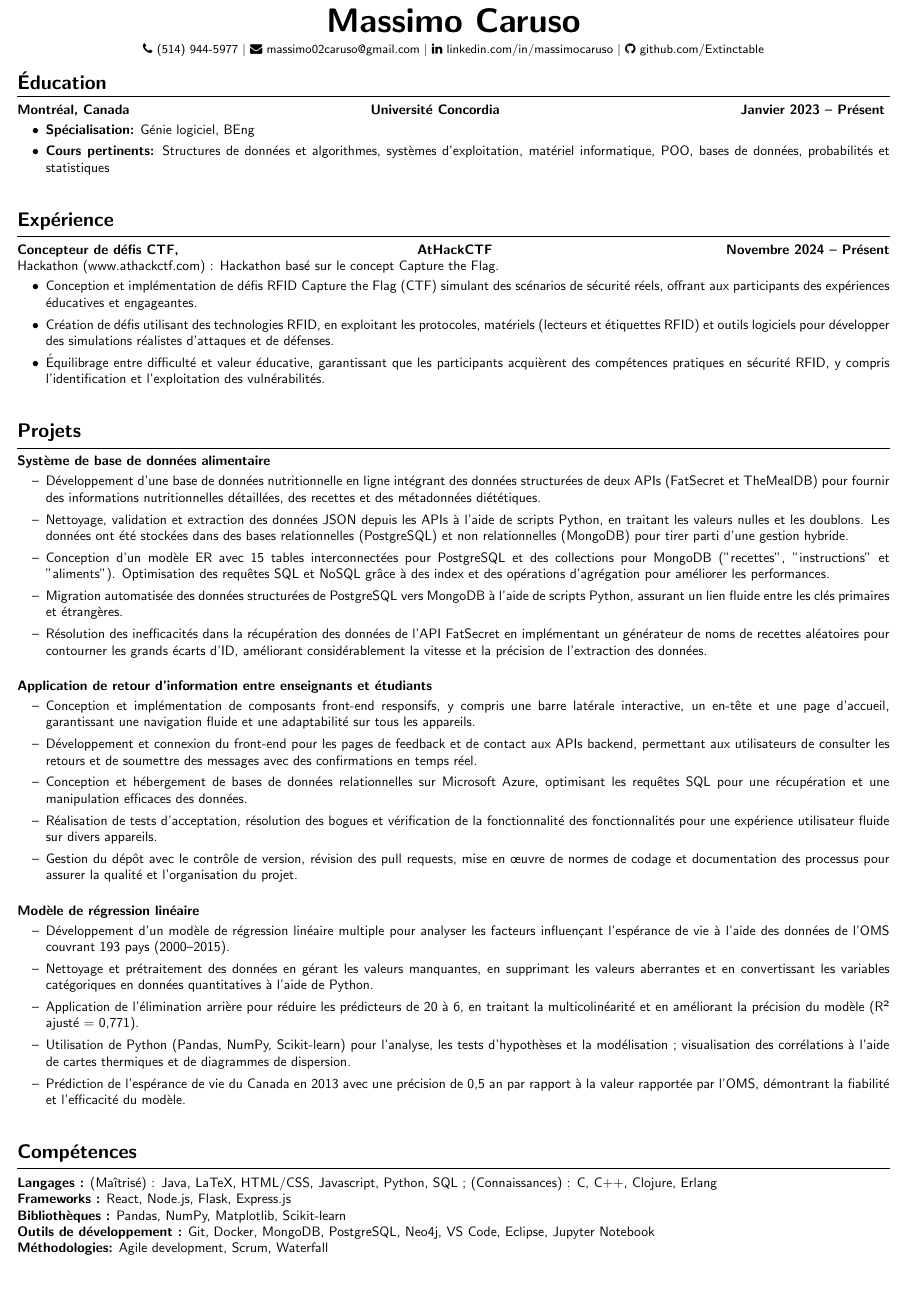
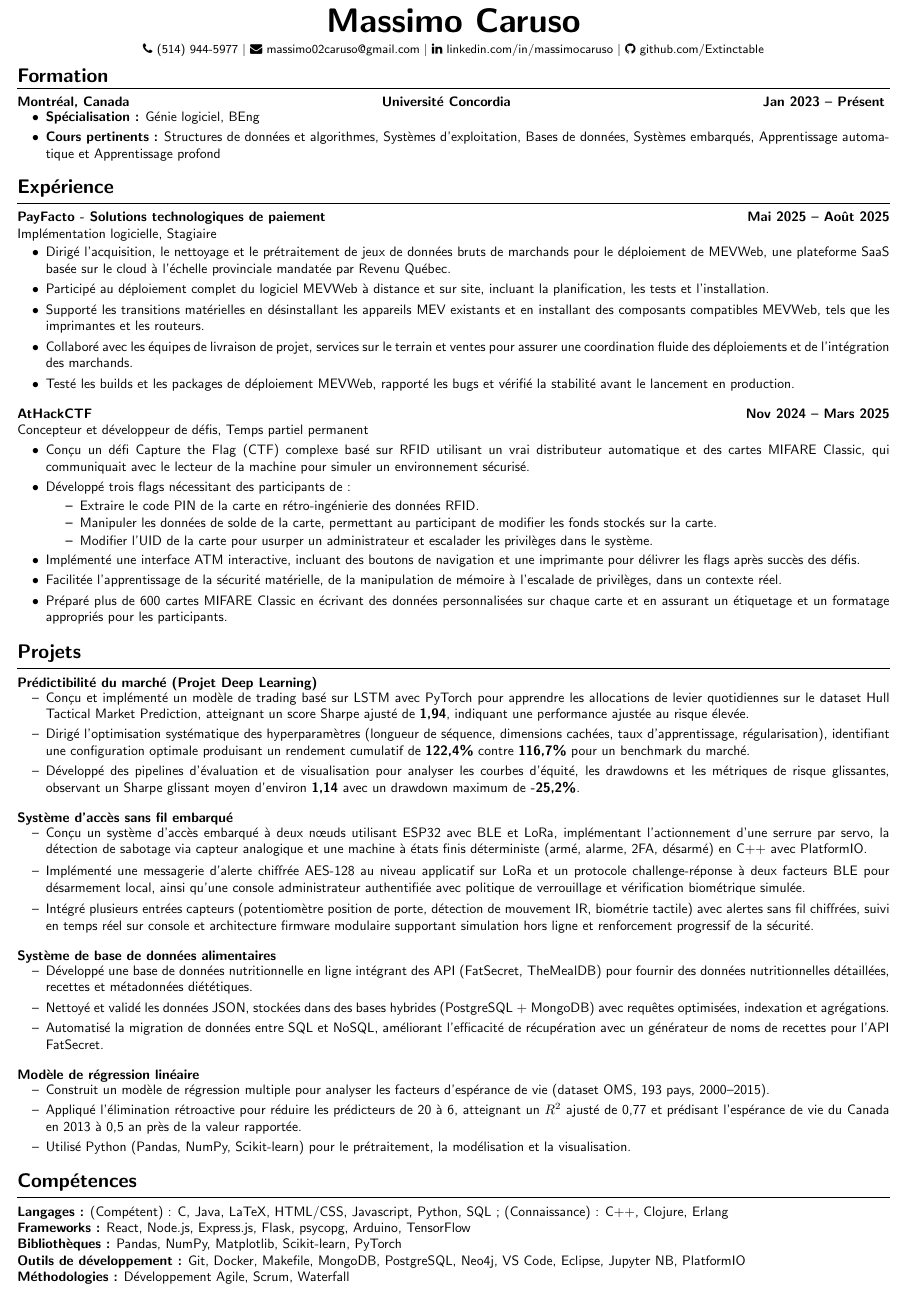
Before and after one commit to Extinctable/Curriculum-Vitae, a LaTeX CV (CV/French/Massimo's_CV_FR.tex): part of the page, cut so that both start at the same text. Compiled offline with pdfLaTeX.

Commit message:
Updated project content and updated the french CV

```diff
--- a/CV/French/Massimo's_CV_FR.tex
+++ b/CV/French/Massimo's_CV_FR.tex
@@ -32,78 +32,107 @@
 
 \vspace{-8mm}
 
-% Section Éducation
-\section*{Éducation}
+% Education Section
+\section*{Formation}
 \vspace{-2mm}
 \hrule
 \vspace{0mm}
 
-\textbf{Montréal, Canada} \hfill \textbf{Université Concordia} \hfill \textbf{Janvier 2023 -- Présent}
+\textbf{Montréal, Canada} \hfill \textbf{Université Concordia} \hfill \textbf{Jan 2023 -- Présent}
 \vspace{-4mm}
 \begin{itemize}[left=0.15in, itemsep=0pt]
-    \item \textbf{Spécialisation:} Génie logiciel, BEng
-    \item \textbf{Cours pertinents:} Structures de données et algorithmes, systèmes d'exploitation, matériel informatique, POO, bases de données, probabilités et statistiques
+    \item \textbf{Spécialisation :} Génie logiciel, BEng
+    \item \textbf{Cours pertinents :} Structures de données et algorithmes, Systèmes d’exploitation, Bases de données, Systèmes embarqués, Apprentissage automatique et Apprentissage profond
 \end{itemize}
 
-% Section Expérience
+% Experience Section
+\vspace{-6mm} % Section separation
 \section*{Expérience}
 \vspace{-2mm}
 \hrule
 \vspace{0mm}
 
-\textbf{Concepteur de défis CTF, } \hfill \textbf{AtHackCTF} \hfill \textbf{Novembre 2024 -- Présent} \\
-{Hackathon {\href{https://www.athackctf.com}{(www.athackctf.com)} : Hackathon basé sur le concept Capture the Flag.}}
-\vspace{-4mm}
+{\href{https://www.payfacto.com}{\textbf{PayFacto - Solutions technologiques de paiement}}} \hfill \textbf{Mai 2025 -- Août 2025} \\
+{Implémentation logicielle, Stagiaire}
+\vspace{-3mm}
 \begin{itemize}[left=0.15in, itemsep=0pt]
-    \item Conception et implémentation de défis RFID Capture the Flag (CTF) simulant des scénarios de sécurité réels, offrant aux participants des expériences éducatives et engageantes.
-    \item Création de défis utilisant des technologies RFID, en exploitant les protocoles, matériels (lecteurs et étiquettes RFID) et outils logiciels pour développer des simulations réalistes d'attaques et de défenses.
-    \item Équilibrage entre difficulté et valeur éducative, garantissant que les participants acquièrent des compétences pratiques en sécurité RFID, y compris l'identification et l'exploitation des vulnérabilités.
+    \item Dirigé l’acquisition, le nettoyage et le prétraitement de jeux de données bruts de marchands pour le déploiement de MEVWeb, une plateforme SaaS basée sur le cloud à l’échelle provinciale mandatée par Revenu Québec.
+    \item Participé au déploiement complet du logiciel MEVWeb à distance et sur site, incluant la planification, les tests et l’installation.
+    \item Supporté les transitions matérielles en désinstallant les appareils MEV existants et en installant des composants compatibles MEVWeb, tels que les imprimantes et les routeurs.
+    \item Collaboré avec les équipes de livraison de projet, services sur le terrain et ventes pour assurer une coordination fluide des déploiements et de l’intégration des marchands.
+    \item Testé les builds et les packages de déploiement MEVWeb, rapporté les bugs et vérifié la stabilité avant le lancement en production.
 \end{itemize}
 
-% Section Projets
+{\href{https://www.athackctf.com}{\textbf{AtHackCTF}}} \hfill \textbf{Nov 2024 -- Mars 2025} \\
+{Concepteur et développeur de défis, Temps partiel permanent}
+\vspace{-3mm}
+
+\begin{itemize}[left=0.15in, itemsep=0pt]
+    \item Conçu un défi Capture the Flag (CTF) complexe basé sur RFID utilisant un vrai distributeur automatique et des cartes MIFARE Classic, qui communiquait avec le lecteur de la machine pour simuler un environnement sécurisé.
+    \item Développé trois flags nécessitant des participants de :
+
+        \begin{itemize}[left=0.2in, itemsep=0pt]
+            \vspace{-2mm}
+            \item Extraire le code PIN de la carte en rétro-ingénierie des données RFID.
+            \item Manipuler les données de solde de la carte, permettant au participant de modifier les fonds stockés sur la carte.
+            \item Modifier l’UID de la carte pour usurper un administrateur et escalader les privilèges dans le système.
+        \end{itemize}
+        \vspace{-2mm}
+
+    \item Implémenté une interface ATM interactive, incluant des boutons de navigation et une imprimante pour délivrer les flags après succès des défis.
+    \item Facilitée l’apprentissage de la sécurité matérielle, de la manipulation de mémoire à l’escalade de privilèges, dans un contexte réel.
+    \item Préparé plus de 600 cartes MIFARE Classic en écrivant des données personnalisées sur chaque carte et en assurant un étiquetage et un formatage appropriés pour les participants.
+\end{itemize}
+
+% Projects Section
+\vspace{-6mm} % Section separation
 \section*{Projets}
 \vspace{-2mm}
 \hrule
 \vspace{0mm}
 
-\textbf{Système de base de données alimentaire}
+\textbf{Prédictibilité du marché (Projet Deep Learning)}
 \vspace{-4mm}
 \begin{itemize}[left=0.15in, itemsep=0pt, label=--]
-    \item Développement d'une base de données nutritionnelle en ligne intégrant des données structurées de deux APIs (FatSecret et TheMealDB) pour fournir des informations nutritionnelles détaillées, des recettes et des métadonnées diététiques.
-    \item Nettoyage, validation et extraction des données JSON depuis les APIs à l'aide de scripts Python, en traitant les valeurs nulles et les doublons. Les données ont été stockées dans des bases relationnelles (PostgreSQL) et non relationnelles (MongoDB) pour tirer parti d'une gestion hybride.
-    \item Conception d'un modèle ER avec 15 tables interconnectées pour PostgreSQL et des collections pour MongoDB ("recettes", "instructions" et "aliments"). Optimisation des requêtes SQL et NoSQL grâce à des index et des opérations d'agrégation pour améliorer les performances.
-    \item Migration automatisée des données structurées de PostgreSQL vers MongoDB à l'aide de scripts Python, assurant un lien fluide entre les clés primaires et étrangères.
-    \item Résolution des inefficacités dans la récupération des données de l'API FatSecret en implémentant un générateur de noms de recettes aléatoires pour contourner les grands écarts d'ID, améliorant considérablement la vitesse et la précision de l'extraction des données.
+    \item Conçu et implémenté un modèle de trading basé sur LSTM avec PyTorch pour apprendre les allocations de levier quotidiennes sur le dataset Hull Tactical Market Prediction, atteignant un score Sharpe ajusté de \textbf{1,94}, indiquant une performance ajustée au risque élevée.
+    \item Dirigé l’optimisation systématique des hyperparamètres (longueur de séquence, dimensions cachées, taux d’apprentissage, régularisation), identifiant une configuration optimale produisant un rendement cumulatif de \textbf{122,4\%} contre \textbf{116,7\%} pour un benchmark du marché.
+    \item Développé des pipelines d’évaluation et de visualisation pour analyser les courbes d’équité, les drawdowns et les métriques de risque glissantes, observant un Sharpe glissant moyen d’environ \textbf{1,14} avec un drawdown maximum de \textbf{-25,2\%}.
 \end{itemize}
 
-\textbf{Application de retour d'information entre enseignants et étudiants}
+\textbf{Système d’accès sans fil embarqué}
+\vspace{-4mm}
+\begin{itemize}[left=0.15in, itemsep=1pt, label=--]
+    \item Conçu un système d’accès embarqué à deux nœuds utilisant ESP32 avec BLE et LoRa, implémentant l’actionnement d’une serrure par servo, la détection de sabotage via capteur analogique et une machine à états finis déterministe (armé, alarme, 2FA, désarmé) en C++ avec PlatformIO.
+    \item Implémenté une messagerie d’alerte chiffrée AES-128 au niveau applicatif sur LoRa et un protocole challenge-réponse à deux facteurs BLE pour désarmement local, ainsi qu’une console administrateur authentifiée avec politique de verrouillage et vérification biométrique simulée.
+    \item Intégré plusieurs entrées capteurs (potentiomètre position de porte, détection de mouvement IR, biométrie tactile) avec alertes sans fil chiffrées, suivi en temps réel sur console et architecture firmware modulaire supportant simulation hors ligne et renforcement progressif de la sécurité.
+\end{itemize}
+
+\textbf{Système de base de données alimentaires}
 \vspace{-4mm}
 \begin{itemize}[left=0.15in, itemsep=0pt, label=--]
-    \item Conception et implémentation de composants front-end responsifs, y compris une barre latérale interactive, un en-tête et une page d'accueil, garantissant une navigation fluide et une adaptabilité sur tous les appareils.
-    \item Développement et connexion du front-end pour les pages de feedback et de contact aux APIs backend, permettant aux utilisateurs de consulter les retours et de soumettre des messages avec des confirmations en temps réel.
-    \item Conception et hébergement de bases de données relationnelles sur Microsoft Azure, optimisant les requêtes SQL pour une récupération et une manipulation efficaces des données.
-    \item Réalisation de tests d'acceptation, résolution des bogues et vérification de la fonctionnalité des fonctionnalités pour une expérience utilisateur fluide sur divers appareils.
-    \item Gestion du dépôt avec le contrôle de version, révision des pull requests, mise en œuvre de normes de codage et documentation des processus pour assurer la qualité et l'organisation du projet.
+    \item Développé une base de données nutritionnelle en ligne intégrant des API (FatSecret, TheMealDB) pour fournir des données nutritionnelles détaillées, recettes et métadonnées diététiques.
+    \item Nettoyé et validé les données JSON, stockées dans des bases hybrides (PostgreSQL + MongoDB) avec requêtes optimisées, indexation et agrégations.
+    \item Automatisé la migration de données entre SQL et NoSQL, améliorant l’efficacité de récupération avec un générateur de noms de recettes pour l’API FatSecret.
 \end{itemize}
 
 \textbf{Modèle de régression linéaire}
 \vspace{-4mm}
 \begin{itemize}[left=0.15in, itemsep=0pt, label=--]
-    \item Développement d'un modèle de régression linéaire multiple pour analyser les facteurs influençant l'espérance de vie à l'aide des données de l'OMS couvrant 193 pays (2000–2015).
-    \item Nettoyage et prétraitement des données en gérant les valeurs manquantes, en supprimant les valeurs aberrantes et en convertissant les variables catégoriques en données quantitatives à l'aide de Python.
-    \item Application de l'élimination arrière pour réduire les prédicteurs de 20 à 6, en traitant la multicolinéarité et en améliorant la précision du modèle (R² ajusté = 0,771).
-    \item Utilisation de Python (Pandas, NumPy, Scikit-learn) pour l'analyse, les tests d'hypothèses et la modélisation ; visualisation des corrélations à l'aide de cartes thermiques et de diagrammes de dispersion.
-    \item Prédiction de l'espérance de vie du Canada en 2013 avec une précision de 0,5 an par rapport à la valeur rapportée par l'OMS, démontrant la fiabilité et l'efficacité du modèle.
+    \item Construit un modèle de régression multiple pour analyser les facteurs d’espérance de vie (dataset OMS, 193 pays, 2000–2015).
+    \item Appliqué l’élimination rétroactive pour réduire les prédicteurs de 20 à 6, atteignant un $R^2$ ajusté de 0,77 et prédisant l’espérance de vie du Canada en 2013 à 0,5 an près de la valeur rapportée.
+    \item Utilisé Python (Pandas, NumPy, Scikit-learn) pour le prétraitement, la modélisation et la visualisation.
 \end{itemize}
 
-% Section Compétences
+% Skills Section
+\vspace{-6mm} % Section separation
 \section*{Compétences}
 \vspace{-2mm}
 \hrule
 \vspace{0mm}
-\textbf{Langages :} (Maîtrisé) : Java, LaTeX, HTML/CSS, Javascript, Python, SQL ; (Connaissances) : C, C++, Clojure, Erlang \\
-\textbf{Frameworks :} React, Node.js, Flask, Express.js  \\
-\textbf{Bibliothèques :} Pandas, NumPy, Matplotlib, Scikit-learn \\
-\textbf{Outils de développement :} Git, Docker, MongoDB, PostgreSQL, Neo4j, VS Code, Eclipse, Jupyter Notebook \\
-\textbf{Méthodologies:} Agile development, Scrum, Waterfall
+\textbf{Langages :} (Compétent) : C, Java, LaTeX, HTML/CSS, Javascript, Python, SQL ; (Connaissance) : C++, Clojure, Erlang \\
+\textbf{Frameworks :} React, Node.js, Express.js, Flask, psycopg, Arduino, TensorFlow \\
+\textbf{Bibliothèques :} Pandas, NumPy, Matplotlib, Scikit-learn, PyTorch \\
+\textbf{Outils de développement :} Git, Docker, Makefile, MongoDB, PostgreSQL, Neo4j, VS Code, Eclipse, Jupyter NB, PlatformIO \\
+\textbf{Méthodologies :} Développement Agile, Scrum, Waterfall
+
 \end{document}
```
Also changed, not shown: CV/English/Massimo's_CV.tex (+23 -28 lines), CV/English/Massimo's_CV.pdf, CV/French/Massimo's_CV_FR.pdf, CV/French/Massimo's_CV_FR.tex (4 more changed lines).
